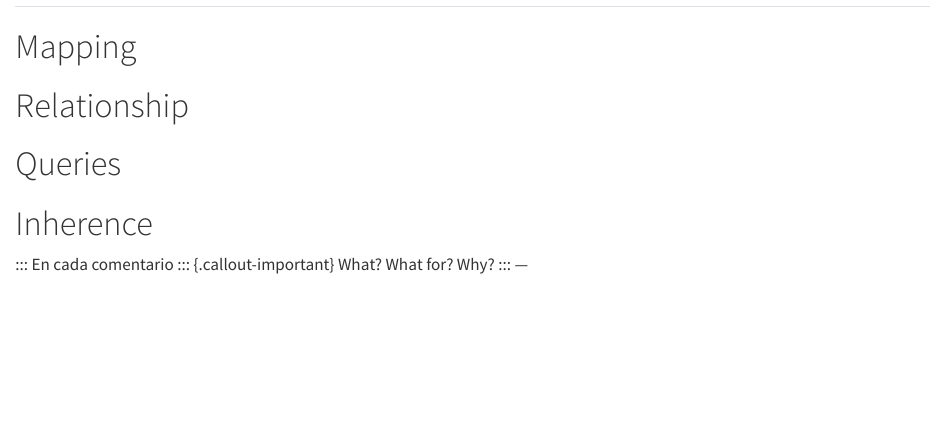
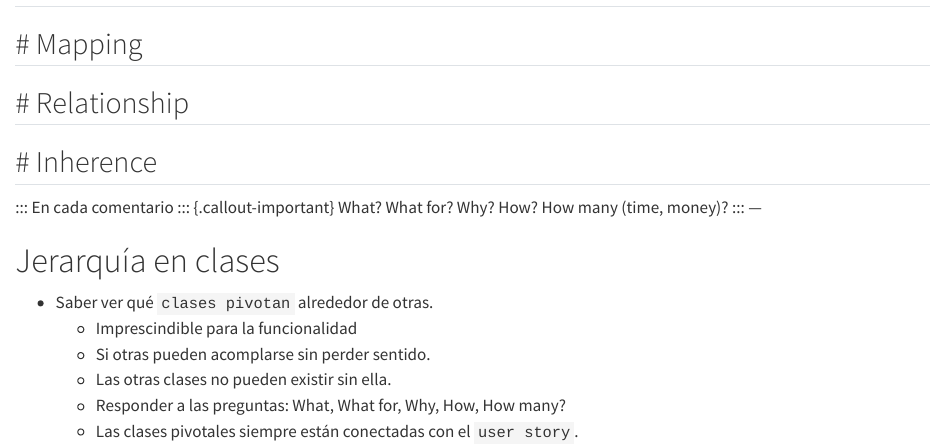
Before and after one commit to AlberteMB/QuartoProject, a Quarto document (01-spring-boot/index.qmd): the page in a window 1100 px wide, from 170 px down. Rendered offline with R 4.5, knitr and Pandoc in place of Quarto, with nearby package versions.

Commit message:
spring boot index

```diff
--- a/01-spring-boot/index.qmd
+++ b/01-spring-boot/index.qmd
@@ -1,13 +1,24 @@
 # Spring Boot
 ## DTO
-
-## JPA
+-
+# JPA
+-
 # Mapping
+-
 # Relationship
-# Queries
+-
 # Inherence
+-
 
 ::: En cada comentario  ::: {.callout-important}
-What? What for? Why?
+What? What for? Why? How? How many (time, money)?
 :::
 ---
+
+# Jerarquía en clases
+- Saber ver qué `clases pivotan` alrededor de otras.
+    - Imprescindible para la funcionalidad
+    - Si otras pueden acomplarse sin perder sentido.
+    - Las otras clases no pueden existir sin ella.
+    - Responder a las preguntas: What, What for, Why, How, How many?
+    - Las clases pivotales siempre están conectadas con el `user story`.
```
Also changed, not shown: 02-react/html.qmd (+4 -2 lines), notes.qmd (+5 -0 lines), 01-spring-boot/annotations.qmd (line endings or trailing spaces).
